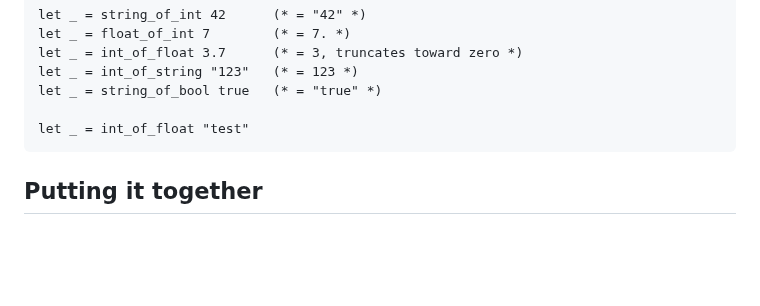
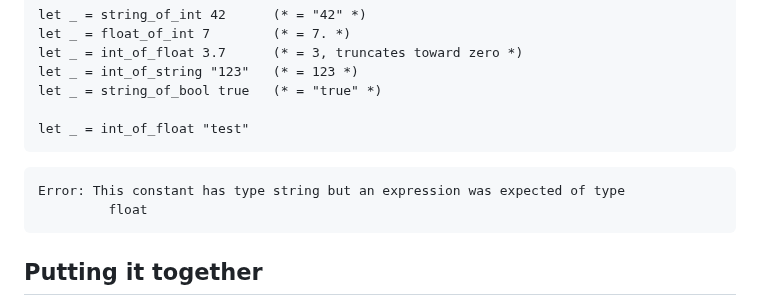
Before and after one commit to SmayanAgarwal/indiafoss-2026-ocaml-workshop, a Markdown page: lectures/M01-L01-expressions.md, the part around the change. Rendered like a GitHub page; blank space fills up the shorter version.

Commit message:
Add mdx-error for type conversion example (code block)

````diff
--- a/lectures/M01-L01-expressions.md
+++ b/lectures/M01-L01-expressions.md
@@ -566,6 +566,10 @@ let _ = string_of_bool true   (* = "true" *)
 
 let _ = int_of_float "test"
 ```
+```mdx-error
+Error: This constant has type string but an expression was expected of type
+         float
+```
 
 ## Putting it together
 
````
